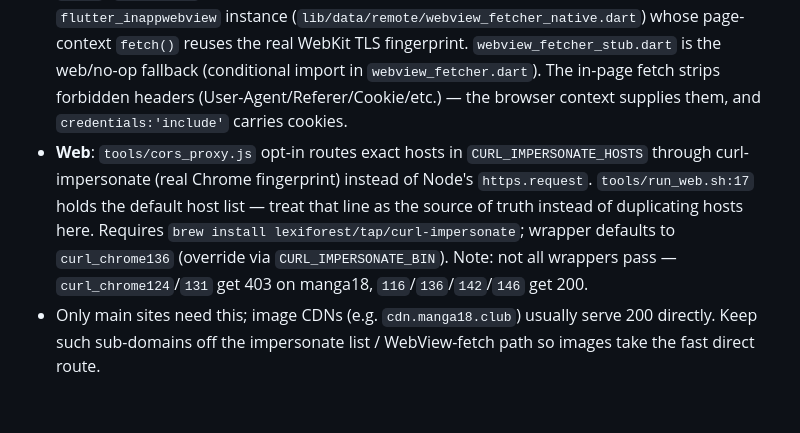
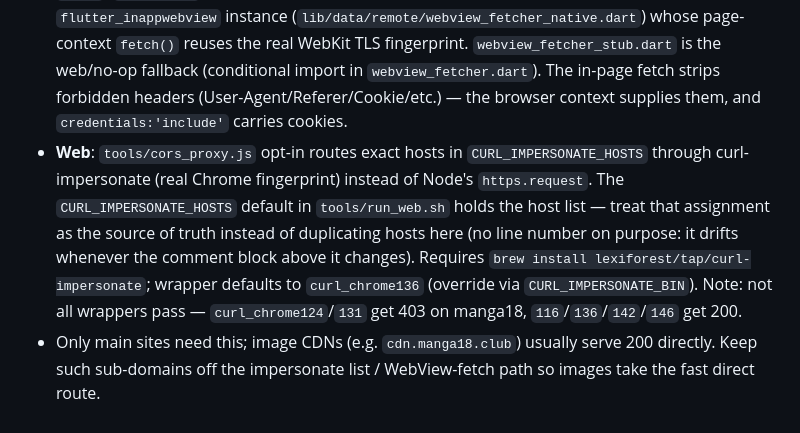
Before and after one commit to achui1980/comic-reader, a Markdown page: AGENTS.md, the part around the change. Rendered like a GitHub page.

Commit message:
docs: 校正 run_web.sh 行号 off-by-one 与三处已被证伪的站点事实
1. 行号 off-by-one：AGENTS.md 与两份 mycomic 文档共 5 处指向
   `tools/run_web.sh:17`，但 `CURL_IMPERSONATE_HOSTS=` 实际在第 18 行
   （第 17 行是 vymanga CF 注释的收尾）。成因是 commit 1582cb3 在同一个
   commit 里既把 run_web.sh 顶部注释块从 6 行改成 7 行、又写下 `:17`。
   既然本意是「别重复枚举、指向真相源」，一律改成不带行号的指向
   （`CURL_IMPERSONATE_HOSTS` 默认值），对后续改动免疫。

2. 「随机漫画」锚点：spec 里「陷阱：该链接也匹配 `/comics/\d+`」是一个不
   存在的陷阱。实抓形态是 `<a href="1" ... :href="comicUrl({...})">`，裸
   `href="1"` 压根不匹配该正则，真站上它被 href 正则拦掉而非靠无 img 滤除。
   spec 两处就地标注推翻；测试夹具的 HTML 与断言**不动**（那个虚构形态作为
   「匹配正则却无 img」的负例仍然有效，且现有测试依赖它），只把夹具 doc 里
   「真站是什么形态」的陈述改成如实的，并注明此处是刻意造形以触发守卫②。

3. 两份 docs/superpowers/ 文档顶部各加实施后勘误：状态解析（叶子扫描会命中
   页脚诱饵）、章节数组定位（indexOf 会静默抓错数组）、章节标题来源（主路径
   是 ld+json breadcrumb，og:title 不含章节名）、随机漫画锚点形态，四处结论
   在实施中被真实 HTML 验收推翻，并指明以 lib/ 与 test/ 的实现为准。
   按本仓「spec 是一次性快照、从不回写」的惯例，只在顶部加提示，不逐处重写正文。

```diff
--- a/AGENTS.md
+++ b/AGENTS.md
@@ -120,5 +120,5 @@ This is the most common task in this repo. Steps:
 ## Cloudflare / TLS Fingerprint Sources (manga18.club)
 Some sources sit behind Cloudflare's TLS/JA3 fingerprint check, which rejects Dart/Dio (BoringSSL) and Node/OpenSSL requests with 403 even with valid cookies and a browser UA. `cf_clearance` is bound to TLS fingerprint + UA + exit IP together, so a cookie captured in a real browser is useless from a mismatched TLS stack. Both platforms solve this without changing source code:
 - **Native**: a source sets `usesWebViewFetch => true` (see `manga_source.dart` getter, default false) and `cloudflareUrl`. `FetchPipeline.mergeHeaders()` (`lib/data/repositories/fetch_pipeline.dart:21-37`) injects `useWebViewFetch`/`cloudflareUrl` into `extra`; `HttpClient` then sends the HTTP request from a persistent headless `flutter_inappwebview` instance (`lib/data/remote/webview_fetcher_native.dart`) whose page-context `fetch()` reuses the real WebKit TLS fingerprint. `webview_fetcher_stub.dart` is the web/no-op fallback (conditional import in `webview_fetcher.dart`). The in-page fetch strips forbidden headers (User-Agent/Referer/Cookie/etc.) — the browser context supplies them, and `credentials:'include'` carries cookies.
-- **Web**: `tools/cors_proxy.js` opt-in routes exact hosts in `CURL_IMPERSONATE_HOSTS` through curl-impersonate (real Chrome fingerprint) instead of Node's `https.request`. `tools/run_web.sh:17` holds the default host list — treat that line as the source of truth instead of duplicating hosts here. Requires `brew install lexiforest/tap/curl-impersonate`; wrapper defaults to `curl_chrome136` (override via `CURL_IMPERSONATE_BIN`). Note: not all wrappers pass — `curl_chrome124`/`131` get 403 on manga18, `116`/`136`/`142`/`146` get 200.
+- **Web**: `tools/cors_proxy.js` opt-in routes exact hosts in `CURL_IMPERSONATE_HOSTS` through curl-impersonate (real Chrome fingerprint) instead of Node's `https.request`. The `CURL_IMPERSONATE_HOSTS` default in `tools/run_web.sh` holds the host list — treat that assignment as the source of truth instead of duplicating hosts here (no line number on purpose: it drifts whenever the comment block above it changes). Requires `brew install lexiforest/tap/curl-impersonate`; wrapper defaults to `curl_chrome136` (override via `CURL_IMPERSONATE_BIN`). Note: not all wrappers pass — `curl_chrome124`/`131` get 403 on manga18, `116`/`136`/`142`/`146` get 200.
 - Only main sites need this; image CDNs (e.g. `cdn.manga18.club`) usually serve 200 directly. Keep such sub-domains off the impersonate list / WebView-fetch path so images take the fast direct route.
```
Also changed, not shown: 2 other files.
